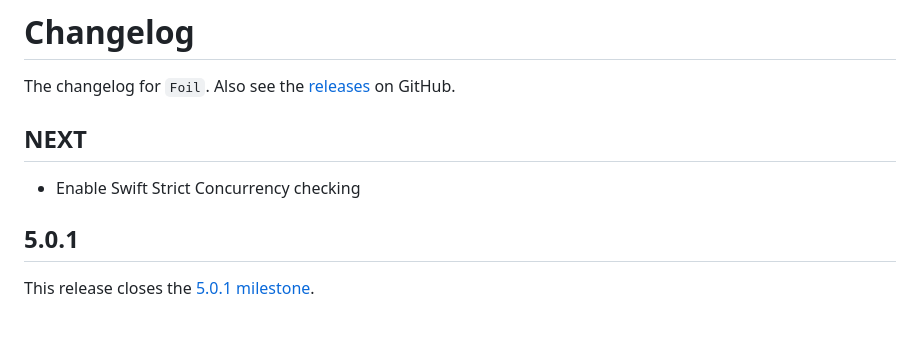
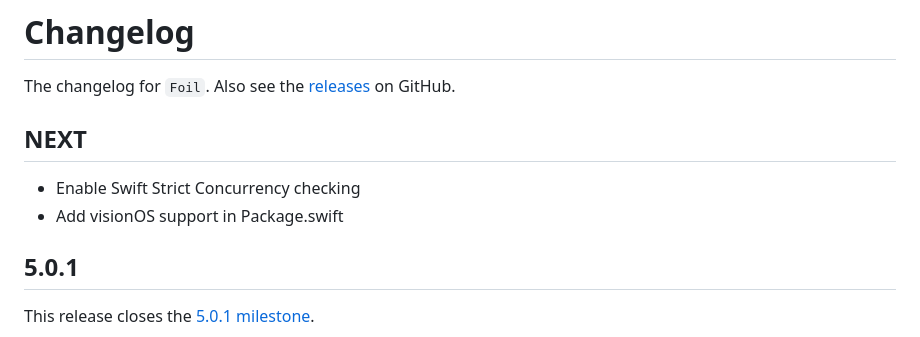
Before and after one commit to jessesquires/Foil, a Markdown page: CHANGELOG.md, the part around the change. Rendered like a GitHub page.

Commit message:
update changelog

```diff
--- a/CHANGELOG.md
+++ b/CHANGELOG.md
@@ -6,6 +6,7 @@ NEXT
 -----
 
 - Enable Swift Strict Concurrency checking
+- Add visionOS support in Package.swift
 
 5.0.1
 -----
```
